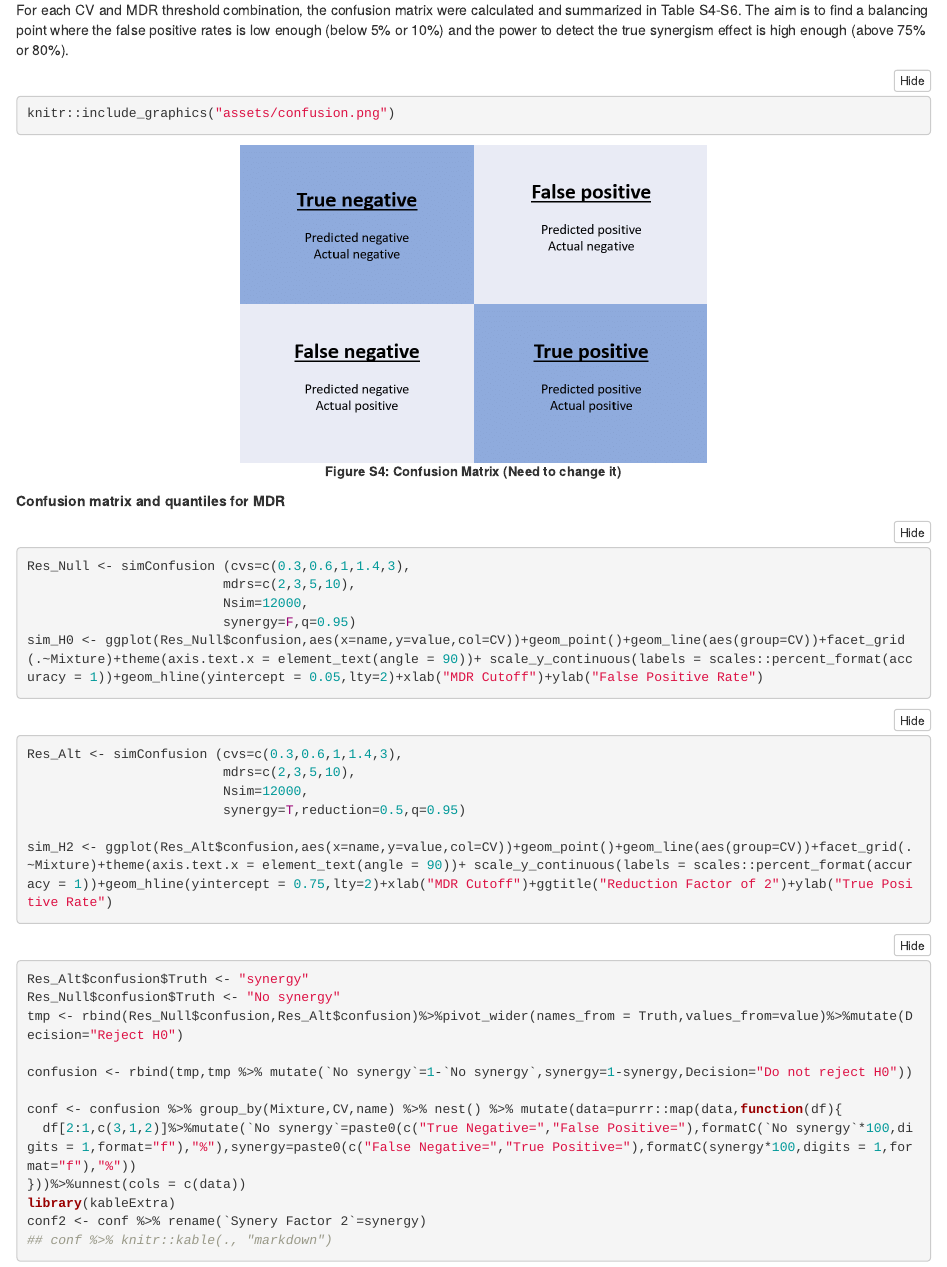
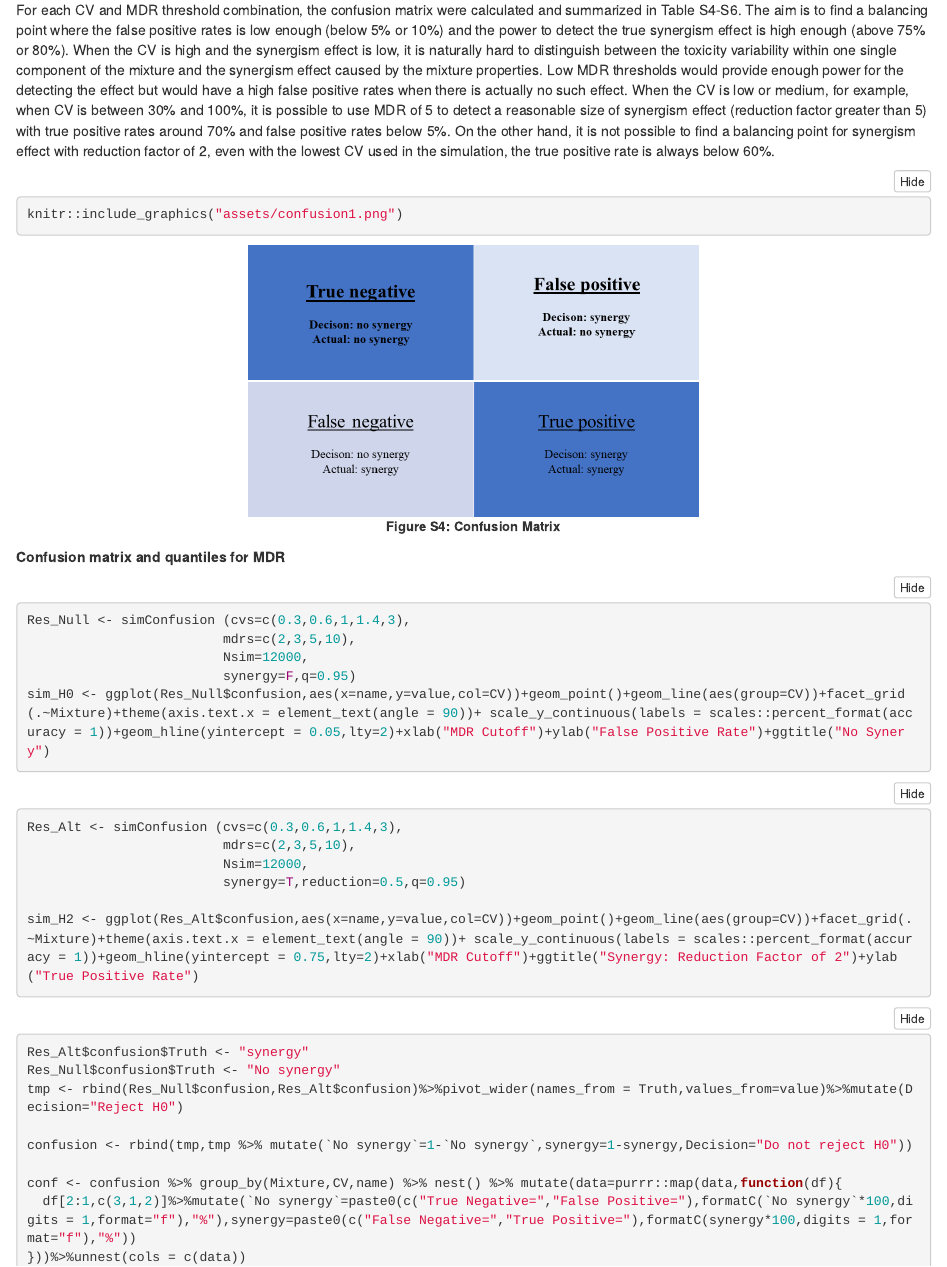
Before and after one commit to Zhenglei-BCS/beemixtox_public, an R Markdown document (vignettes/articles/Manuscript-Supplemental-Package.Rmd): the page in a window 1100 px wide, from 7280 px down. Rendered offline with R 4.5, knitr and Pandoc, with nearby package versions; folded parts are opened; some code elsewhere in the file could not run offline; common packages that the code uses without loading them are loaded.

Commit message:
minor editing of SI rmarkdown file

````diff
--- a/vignettes/articles/Manuscript-Supplemental-Package.Rmd
+++ b/vignettes/articles/Manuscript-Supplemental-Package.Rmd
@@ -234,13 +234,13 @@ In the 2nd simulation study, for each reduction factor N ($N=2,5,10$). for the 1
 
 Similar to the previous simulation, an MDR was calculated for each simulation run. The distribution of the resulting MDR values was then determined. We repeated this process for CVs of 30%, 60%, 100%, 140% and 300%.  We also conducted the analysis for binary and tertiary mixtures.The proportion of samples that would be classified correctly as synergistic if using the following reference levels of threshold MDR:  2, 3, 5, 10 are calulated in the end.
 
-For each CV and MDR threshold combination, the confusion matrix were calculated and summarized in Table S4-S6. The aim is to find a balancing point where the false positive rates is low enough (below 5% or 10%) and the power to detect the true synergism effect is high enough (above 75% or 80%).
+For each CV and MDR threshold combination, the confusion matrix were calculated and summarized in Table S4-S6. The aim is to find a balancing point where the false positive rates is low enough (below 5% or 10%) and the power to detect the true synergism effect is high enough (above 75% or 80%). When the CV is high and the synergism effect is low, it is naturally hard to distinguish between the toxicity variability within one single component of the mixture and the synergism effect caused by the mixture properties. Low MDR thresholds would provide enough power for the detecting the effect but would have a high false positive rates when there is actually no such effect.  When the CV is low or medium, for example, when CV is between 30% and 100%,  it is possible to use MDR of 5 to detect a reasonable size of synergism effect (reduction factor greater than 5) with true positive rates around 70% and false positive rates below 5%. On the other hand, it is not possible to find a balancing point for synergism effect with reduction factor of 2, even with the lowest CV used in the simulation, the true positive rate is always below 60%.
 
 
 
 
-```{r fig.cap="Figure S4: Confusion Matrix (Need to change it)"}
-knitr::include_graphics("assets/confusion.png")
+```{r fig.cap="Figure S4: Confusion Matrix"}
+knitr::include_graphics("assets/confusion1.png")
 ```
 
 **Confusion matrix and quantiles for MDR**
@@ -250,7 +250,7 @@ Res_Null <- simConfusion (cvs=c(0.3,0.6,1,1.4,3),
                          mdrs=c(2,3,5,10),
                          Nsim=12000,
                          synergy=F,q=0.95)
-sim_H0 <- ggplot(Res_Null$confusion,aes(x=name,y=value,col=CV))+geom_point()+geom_line(aes(group=CV))+facet_grid(.~Mixture)+theme(axis.text.x = element_text(angle = 90))+ scale_y_continuous(labels = scales::percent_format(accuracy = 1))+geom_hline(yintercept = 0.05,lty=2)+xlab("MDR Cutoff")+ylab("False Positive Rate")
+sim_H0 <- ggplot(Res_Null$confusion,aes(x=name,y=value,col=CV))+geom_point()+geom_line(aes(group=CV))+facet_grid(.~Mixture)+theme(axis.text.x = element_text(angle = 90))+ scale_y_continuous(labels = scales::percent_format(accuracy = 1))+geom_hline(yintercept = 0.05,lty=2)+xlab("MDR Cutoff")+ylab("False Positive Rate")+ggtitle("No Synery")
 ```
 
 
@@ -260,7 +260,7 @@ Res_Alt <- simConfusion (cvs=c(0.3,0.6,1,1.4,3),
                          Nsim=12000,
                          synergy=T,reduction=0.5,q=0.95)
 
-sim_H2 <- ggplot(Res_Alt$confusion,aes(x=name,y=value,col=CV))+geom_point()+geom_line(aes(group=CV))+facet_grid(.~Mixture)+theme(axis.text.x = element_text(angle = 90))+ scale_y_continuous(labels = scales::percent_format(accuracy = 1))+geom_hline(yintercept = 0.75,lty=2)+xlab("MDR Cutoff")+ggtitle("Reduction Factor of 2")+ylab("True Positive Rate")
+sim_H2 <- ggplot(Res_Alt$confusion,aes(x=name,y=value,col=CV))+geom_point()+geom_line(aes(group=CV))+facet_grid(.~Mixture)+theme(axis.text.x = element_text(angle = 90))+ scale_y_continuous(labels = scales::percent_format(accuracy = 1))+geom_hline(yintercept = 0.75,lty=2)+xlab("MDR Cutoff")+ggtitle("Synergy: Reduction Factor of 2")+ylab("True Positive Rate")
 ```
 
 
````
Also changed, not shown: vignettes/articles/assets/confusion.png (deleted), vignettes/articles/assets/confusion1.png (added), vignettes/articles/Manuscript-Supplemental-Package.Rmd (16 more changed lines), 1 other file.
